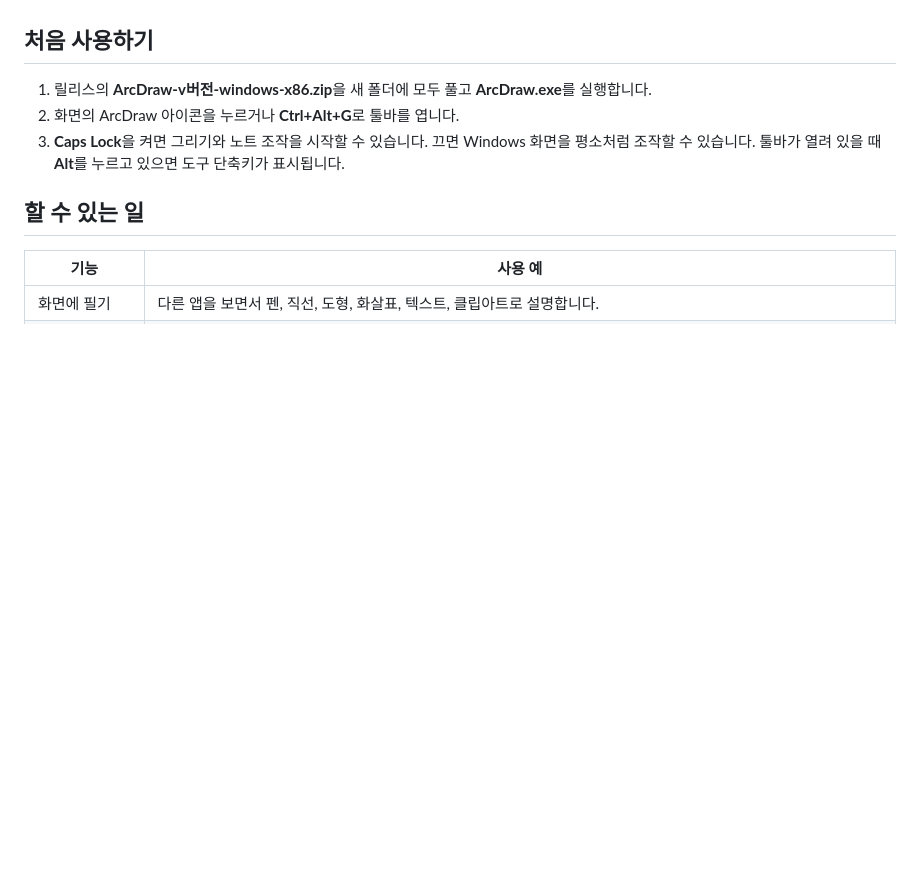
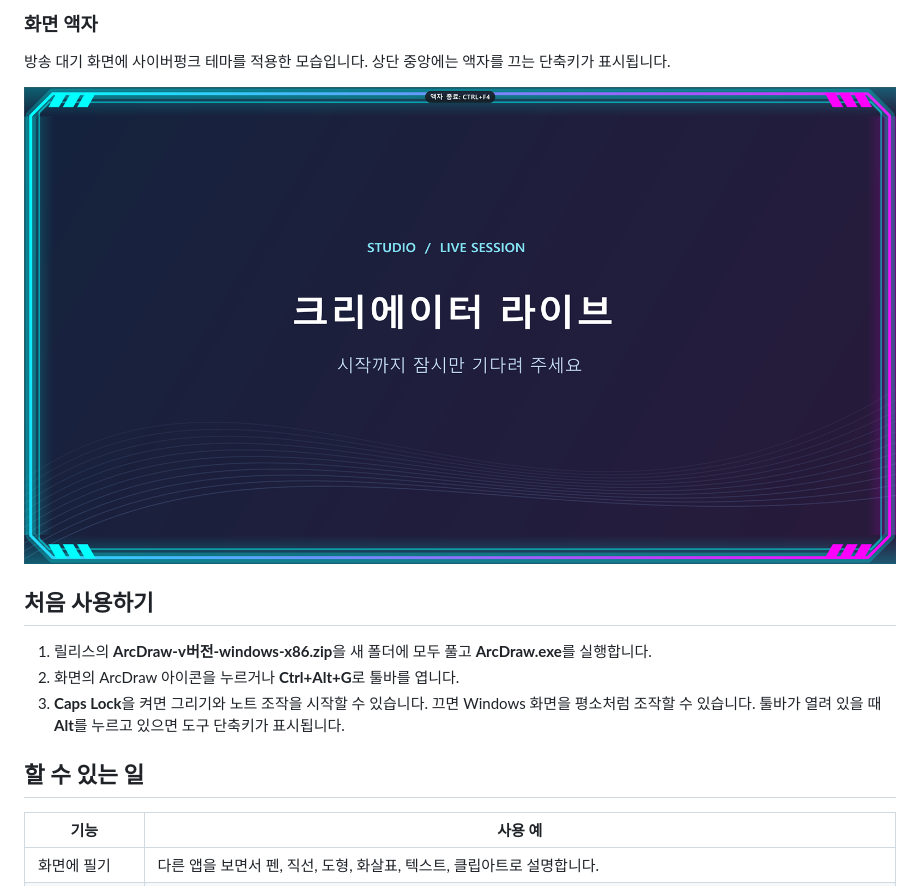
Before and after one commit to gamzagui-collab/ArcDraw, a Markdown page: README.md, the part around one of its changes. Rendered like a GitHub page; pictures changed too: assets/screenshots/screen-frame.png (added); blank space fills up the shorter version.

```diff
--- a/README.md
+++ b/README.md
@@ -6,3 +21,8 @@ ArcDraw는 **지금 보고 있는 Windows 화면 위에 바로 그리거나 글
+### 화면 액자
+
+방송 대기 화면에 사이버펑크 테마를 적용한 모습입니다. 상단 중앙에는 액자를 끄는 단축키가 표시됩니다.
+
+![방송 대기 화면 가장자리에 청록색과 분홍색 화면 액자를 두른 모습](assets/screenshots/screen-frame.png)
 
 ## 처음 사용하기
 
```
Also changed, not shown: other parts of README.md (+15 -0 lines), assets/screenshots/screen-drawing.png (added), assets/screenshots/whiteboard-notes.png (added).
